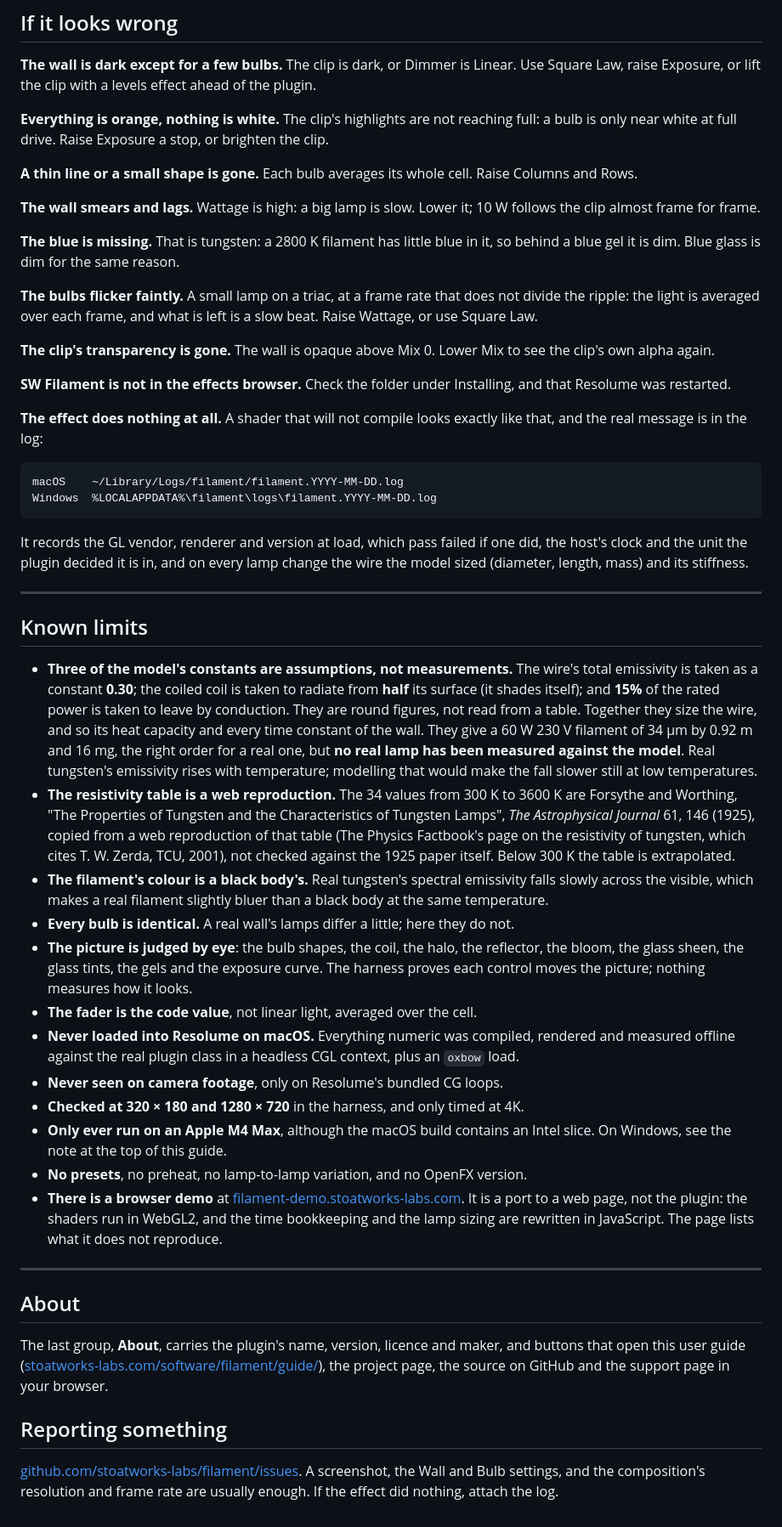
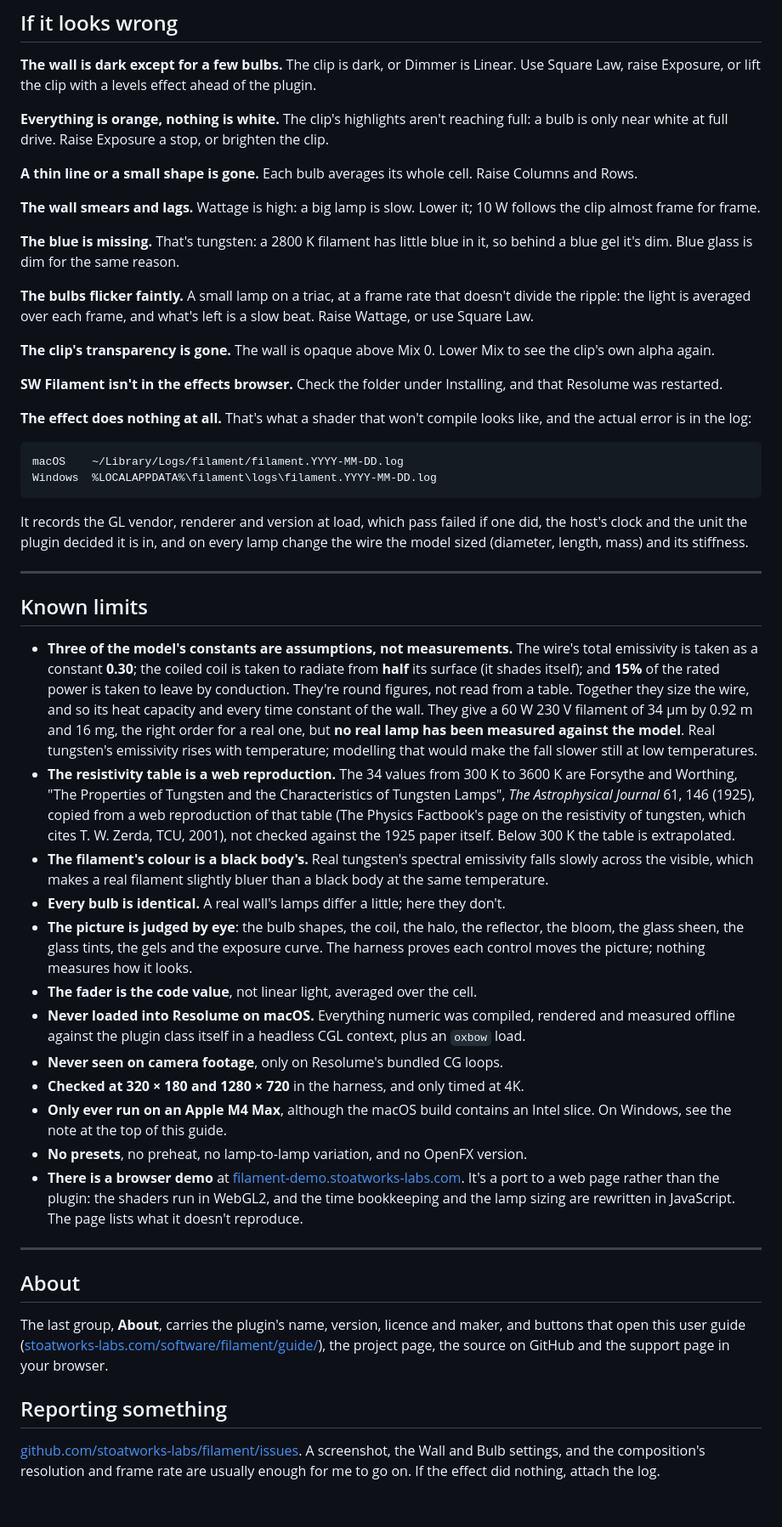
Before and after one commit to stoatworks-labs/filament, a Markdown page: docs/USER-GUIDE.md, the part around one of its changes. Shown at 85% size. Drawn GitHub-style.

````diff
--- a/docs/USER-GUIDE.md
+++ b/docs/USER-GUIDE.md
@@ -266,7 +274,7 @@ Windows.
 **The wall is dark except for a few bulbs.** The clip is dark, or Dimmer is Linear. Use Square
 Law, raise Exposure, or lift the clip with a levels effect ahead of the plugin.
 
-**Everything is orange, nothing is white.** The clip's highlights are not reaching full: a bulb is
+**Everything is orange, nothing is white.** The clip's highlights aren't reaching full: a bulb is
 only near white at full drive. Raise Exposure a stop, or brighten the clip.
 
 **A thin line or a small shape is gone.** Each bulb averages its whole cell. Raise Columns and
@@ -275,21 +283,21 @@ Rows.
 **The wall smears and lags.** Wattage is high: a big lamp is slow. Lower it; 10 W follows the clip
 almost frame for frame.
 
-**The blue is missing.** That is tungsten: a 2800 K filament has little blue in it, so behind a
-blue gel it is dim. Blue glass is dim for the same reason.
+**The blue is missing.** That's tungsten: a 2800 K filament has little blue in it, so behind a
+blue gel it's dim. Blue glass is dim for the same reason.
 
-**The bulbs flicker faintly.** A small lamp on a triac, at a frame rate that does not divide the
-ripple: the light is averaged over each frame, and what is left is a slow beat. Raise Wattage, or
+**The bulbs flicker faintly.** A small lamp on a triac, at a frame rate that doesn't divide the
+ripple: the light is averaged over each frame, and what's left is a slow beat. Raise Wattage, or
 use Square Law.
 
 **The clip's transparency is gone.** The wall is opaque above Mix 0. Lower Mix to see the clip's
 own alpha again.
 
-**SW Filament is not in the effects browser.** Check the folder under Installing, and that
+**SW Filament isn't in the effects browser.** Check the folder under Installing, and that
 Resolume was restarted.
 
-**The effect does nothing at all.** A shader that will not compile looks exactly like that, and
-the real message is in the log:
+**The effect does nothing at all.** That's what a shader that won't compile looks like, and the
+actual error is in the log:
 
 ```
 macOS    ~/Library/Logs/filament/filament.YYYY-MM-DD.log
@@ -306,8 +314,8 @@ clock and the unit the plugin decided it is in, and on every lamp change the wir
 
 - **Three of the model's constants are assumptions, not measurements.** The wire's total
   emissivity is taken as a constant **0.30**; the coiled coil is taken to radiate from **half** its
-  surface (it shades itself); and **15%** of the rated power is taken to leave by conduction. They
-  are round figures, not read from a table. Together they size the wire, and so its heat capacity
+  surface (it shades itself); and **15%** of the rated power is taken to leave by conduction.
+  They're round figures, not read from a table. Together they size the wire, and so its heat capacity
   and every time constant of the wall. They give a 60 W 230 V filament of 34 µm by 0.92 m and
   16 mg, the right order for a real one, but **no real lamp has been measured against the model**.
   Real tungsten's emissivity rises with temperature; modelling that would make the fall slower
@@ -320,21 +328,22 @@ clock and the unit the plugin decided it is in, and on every lamp change the wir
 - **The filament's colour is a black body's.** Real tungsten's spectral emissivity falls slowly
   across the visible, which makes a real filament slightly bluer than a black body at the same
   temperature.
-- **Every bulb is identical.** A real wall's lamps differ a little; here they do not.
+- **Every bulb is identical.** A real wall's lamps differ a little; here they don't.
 - **The picture is judged by eye**: the bulb shapes, the coil, the halo, the reflector, the bloom,
   the glass sheen, the glass tints, the gels and the exposure curve. The harness proves each
   control moves the picture; nothing measures how it looks.
 - **The fader is the code value**, not linear light, averaged over the cell.
 - **Never loaded into Resolume on macOS.** Everything numeric was compiled, rendered and measured
-  offline against the real plugin class in a headless CGL context, plus an `oxbow` load.
+  offline against the plugin class itself in a headless CGL context, plus an `oxbow` load.
 - **Never seen on camera footage**, only on Resolume's bundled CG loops.
 - **Checked at 320 × 180 and 1280 × 720** in the harness, and only timed at 4K.
 - **Only ever run on an Apple M4 Max**, although the macOS build contains an Intel slice. On
   Windows, see the note at the top of this guide.
 - **No presets**, no preheat, no lamp-to-lamp variation, and no OpenFX version.
 - **There is a browser demo** at [filament-demo.stoatworks-labs.com](https://filament-demo.stoatworks-labs.com/).
-  It is a port to a web page, not the plugin: the shaders run in WebGL2, and the time bookkeeping
-  and the lamp sizing are rewritten in JavaScript. The page lists what it does not reproduce.
+  It's a port to a web page rather than the plugin: the shaders run in WebGL2, and the time
+  bookkeeping and the lamp sizing are rewritten in JavaScript. The page lists what it doesn't
+  reproduce.
 
 ---
 
@@ -348,4 +357,4 @@ the project page, the source on GitHub and the support page in your browser.
 
 [github.com/stoatworks-labs/filament/issues](https://github.com/stoatworks-labs/filament/issues).
 A screenshot, the Wall and Bulb settings, and the composition's resolution and frame rate are
-usually enough. If the effect did nothing, attach the log.
+usually enough for me to go on. If the effect did nothing, attach the log.
````
Also changed, not shown: other parts of docs/USER-GUIDE.md (+32 -24 lines), README.md (+34 -38 lines).
